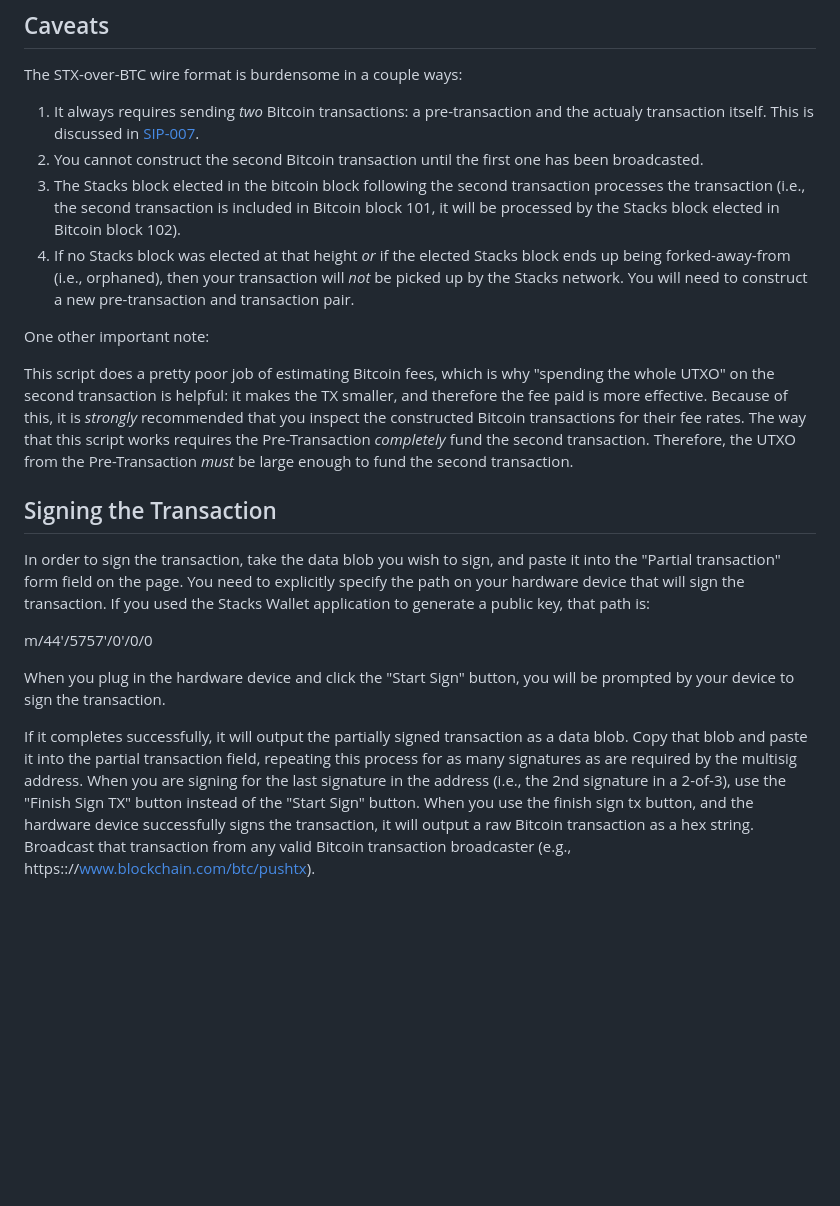
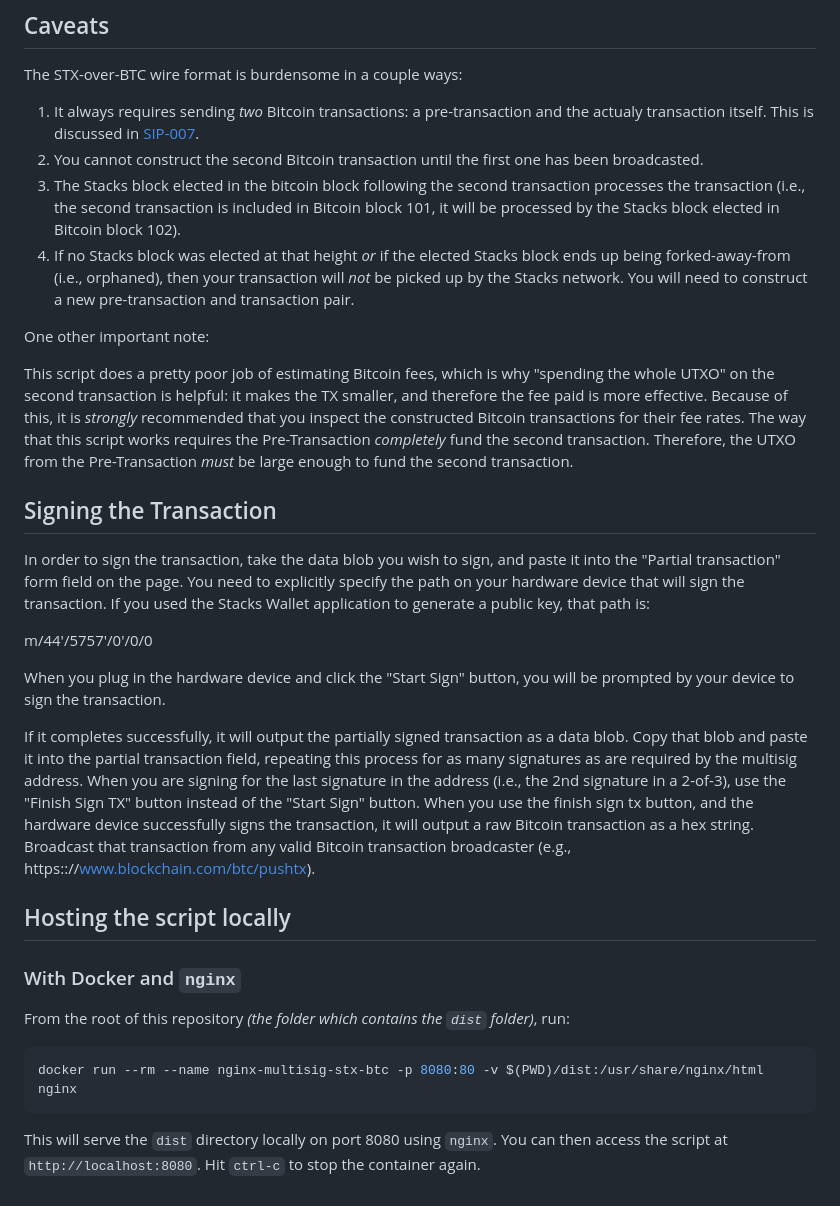
Before and after one commit to hirosystems/multisig-stx-btc, a Markdown page: README.md, the part around one of its changes. Drawn GitHub-style; blank space fills up the shorter version.

Commit message:
docs: add docker hosting instructions

````diff
--- a/README.md
+++ b/README.md
@@ -58,7 +58,7 @@ page. You now need to iteratively sign this partial transaction.
 
 The STX-over-BTC wire format is burdensome in a couple ways:
 
-1. It always requires sending *two* Bitcoin transactions: a pre-transaction and
+1. It always requires sending _two_ Bitcoin transactions: a pre-transaction and
    the actualy transaction itself. This is discussed in [SIP-007](https://github.com/stacksgov/sips/blob/main/sips/sip-007/sip-007-stacking-consensus.md#stx-operations-on-bitcoin).
 1. You cannot construct the second Bitcoin transaction until the first one has
    been broadcasted.
@@ -66,9 +66,9 @@ The STX-over-BTC wire format is burdensome in a couple ways:
    transaction processes the transaction (i.e., the second transaction
    is included in Bitcoin block 101, it will be processed by the Stacks
    block elected in Bitcoin block 102).
-1. If no Stacks block was elected at that height *or* if the elected
+1. If no Stacks block was elected at that height _or_ if the elected
    Stacks block ends up being forked-away-from (i.e., orphaned), then
-   your transaction will *not* be picked up by the Stacks network.
+   your transaction will _not_ be picked up by the Stacks network.
    You will need to construct a new pre-transaction and transaction pair.
 
 One other important note:
@@ -76,10 +76,10 @@ One other important note:
 This script does a pretty poor job of estimating Bitcoin fees, which
 is why "spending the whole UTXO" on the second transaction is helpful:
 it makes the TX smaller, and therefore the fee paid is more effective.
-Because of this, it is *strongly* recommended that you inspect the
+Because of this, it is _strongly_ recommended that you inspect the
 constructed Bitcoin transactions for their fee rates. The way that this
-script works requires the Pre-Transaction *completely* fund the second
-transaction. Therefore, the UTXO from the Pre-Transaction *must* be
+script works requires the Pre-Transaction _completely_ fund the second
+transaction. Therefore, the UTXO from the Pre-Transaction _must_ be
 large enough to fund the second transaction.
 
 ## Signing the Transaction
@@ -91,9 +91,7 @@ hardware device that will sign the transaction. If you
 used the Stacks Wallet application to generate a public key,
 that path is:
 
-
-   m/44'/5757'/0'/0/0
-
+m/44'/5757'/0'/0/0
 
 When you plug in the hardware device and click the "Start Sign" button,
 you will be prompted by your device to sign the transaction.
@@ -108,3 +106,17 @@ When you use the finish sign tx button, and the hardware device successfully
 signs the transaction, it will output a raw Bitcoin transaction as a hex string.
 Broadcast that transaction from any valid Bitcoin transaction broadcaster
 (e.g., https:://www.blockchain.com/btc/pushtx).
+
+## Hosting the script locally
+
+### With Docker and `nginx`
+
+From the root of this repository _(the folder which contains the `dist` folder)_, run:
+
+```bash
+docker run --rm --name nginx-multisig-stx-btc -p 8080:80 -v $(PWD)/dist:/usr/share/nginx/html nginx
+```
+
+This will serve the `dist` directory locally on port 8080 using `nginx`.
+You can then access the script at `http://localhost:8080`.
+Hit `ctrl-c` to stop the container again.
````
Also changed, not shown: other parts of README.md (+7 -7 lines).
